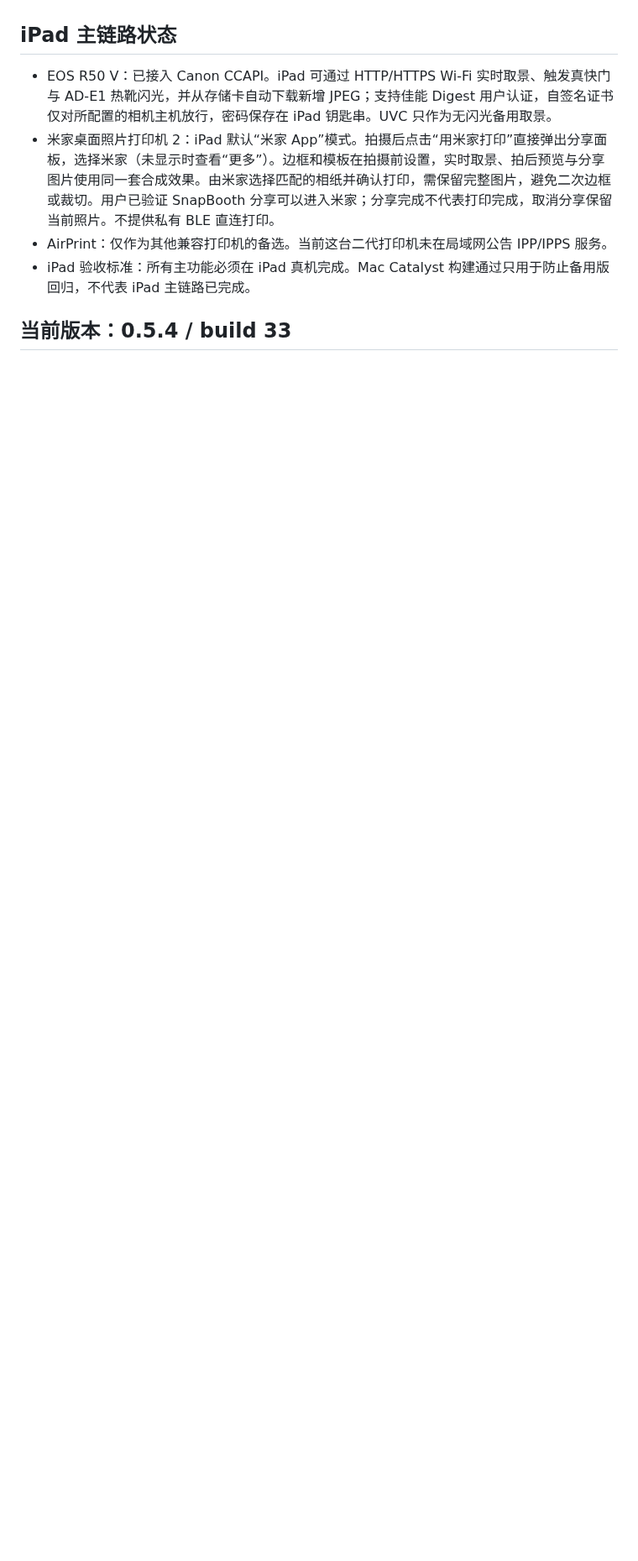
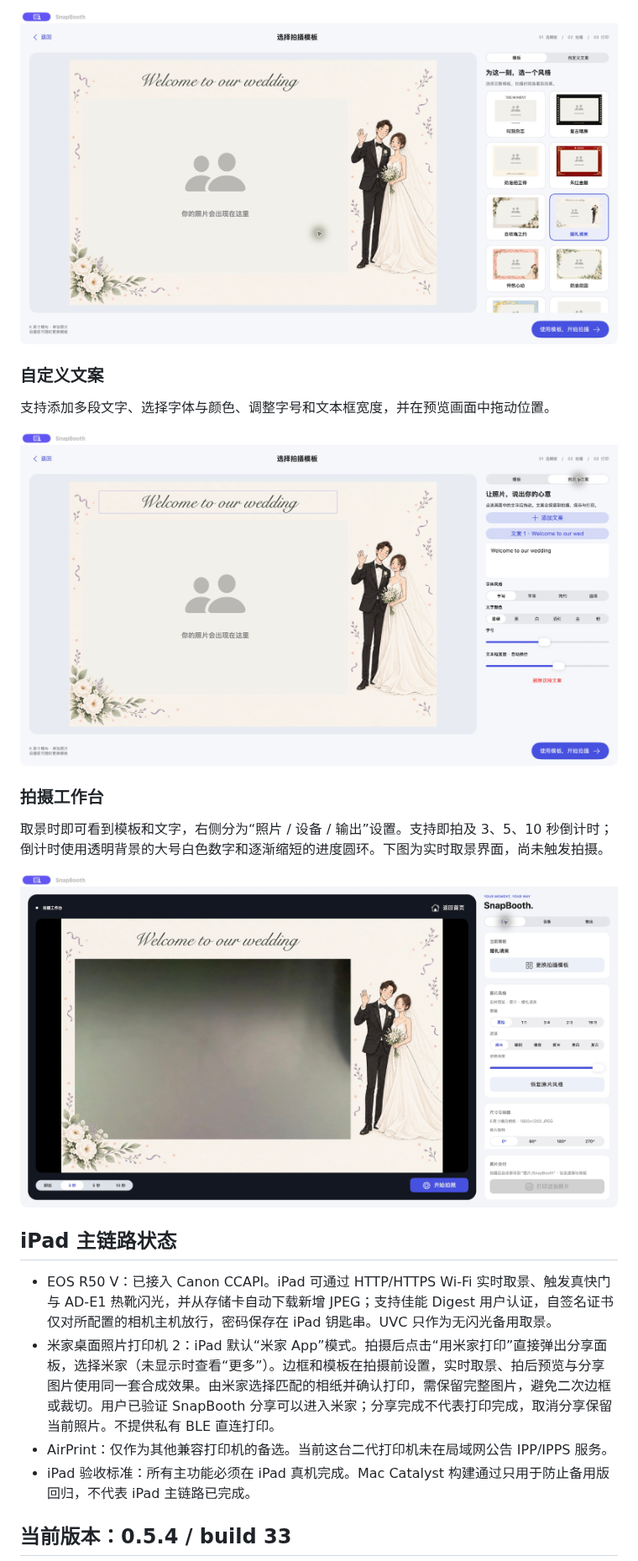
Before and after one commit to zhangtuo723/SnapBooth, a Markdown page: README.md, the part around one of its changes. Shown at 84% size. GitHub-like rendering; pictures changed too: docs/screenshots/captions.jpg (added), docs/screenshots/templates.jpg (added), docs/screenshots/workbench.jpg (added); blank space fills up the shorter version.

Commit message:
docs: add app screenshots and interface walkthrough to README

```diff
--- a/README.md
+++ b/README.md
@@ -4,3 +19,16 @@ SnapBooth 是面向活动现场的现拍现打 App。**iPad 是主平台**：iPa
+![拍摄模板选择与大图预览](docs/screenshots/templates.jpg)
+
+### 自定义文案
+
+支持添加多段文字、选择字体与颜色、调整字号和文本框宽度，并在预览画面中拖动位置。
+
+![自定义文案编辑面板](docs/screenshots/captions.jpg)
+
+### 拍摄工作台
+
+取景时即可看到模板和文字，右侧分为“照片 / 设备 / 输出”设置。支持即拍及 3、5、10 秒倒计时；倒计时使用透明背景的大号白色数字和逐渐缩短的进度圆环。下图为实时取景界面，尚未触发拍摄。
+
+![带模板的拍摄工作台](docs/screenshots/workbench.jpg)
 
 ## iPad 主链路状态
 
```
Also changed, not shown: other parts of README.md (+15 -0 lines), docs/screenshots/home.jpg (added).
